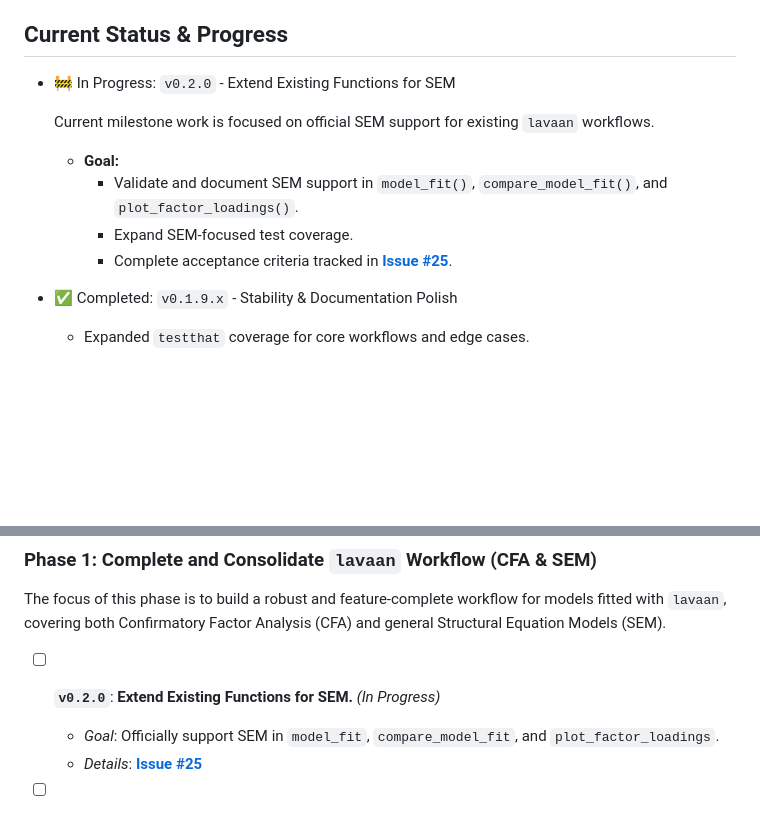
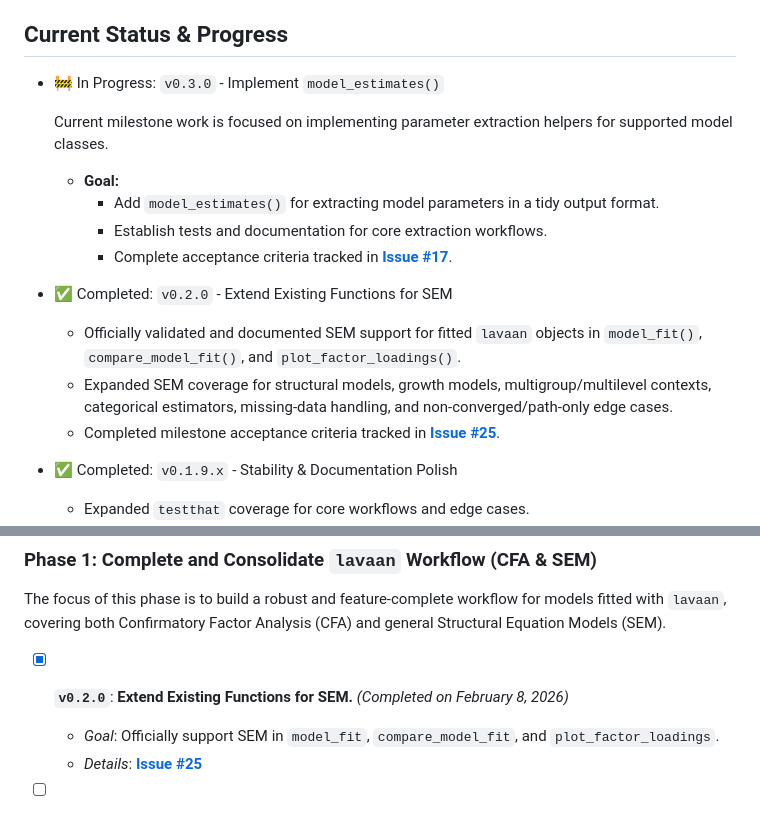
Before and after one commit to brianmsm/psymetrics, a Markdown page: ROADMAP.md, 2 parts joined by grey strips. Rendered like a GitHub page; blank space fills up the shorter version.

Commit message:
feat(roadmap): update roadmap for v0.3.0 with model_estimates()

```diff
--- a/ROADMAP.md
+++ b/ROADMAP.md
@@ -6,14 +6,20 @@ While this file contains the overall plan, day-to-day discussion and detailed te
 
 ## **Current Status & Progress**
 
-* 🚧 In Progress: `v0.2.0` - Extend Existing Functions for SEM
+* 🚧 In Progress: `v0.3.0` - Implement `model_estimates()`
 
-  Current milestone work is focused on official SEM support for existing `lavaan` workflows.
+  Current milestone work is focused on implementing parameter extraction helpers for supported model classes.
 
   - **Goal:**
-      - Validate and document SEM support in `model_fit()`, `compare_model_fit()`, and `plot_factor_loadings()`.
-      - Expand SEM-focused test coverage.
-      - Complete acceptance criteria tracked in **[Issue #25](https://github.com/brianmsm/psymetrics/issues/25)**.
+      - Add `model_estimates()` for extracting model parameters in a tidy output format.
+      - Establish tests and documentation for core extraction workflows.
+      - Complete acceptance criteria tracked in **[Issue #17](https://github.com/brianmsm/psymetrics/issues/17)**.
+
+* ✅ Completed: `v0.2.0` - Extend Existing Functions for SEM
+
+  - Officially validated and documented SEM support for fitted `lavaan` objects in `model_fit()`, `compare_model_fit()`, and `plot_factor_loadings()`.
+  - Expanded SEM coverage for structural models, growth models, multigroup/multilevel contexts, categorical estimators, missing-data handling, and non-converged/path-only edge cases.
+  - Completed milestone acceptance criteria tracked in **[Issue #25](https://github.com/brianmsm/psymetrics/issues/25)**.
 
 * ✅ Completed: `v0.1.9.x` - Stability & Documentation Polish
 
@@ -32,7 +38,7 @@ While this file contains the overall plan, day-to-day discussion and detailed te
 
 The focus of this phase is to build a robust and feature-complete workflow for models fitted with `lavaan`, covering both Confirmatory Factor Analysis (CFA) and general Structural Equation Models (SEM).
 
-* [ ] **`v0.2.0`**: **Extend Existing Functions for SEM.** *(In Progress)*
+* [x] **`v0.2.0`**: **Extend Existing Functions for SEM.** *(Completed on February 8, 2026)*
 
   - *Goal*: Officially support SEM in `model_fit`, `compare_model_fit`, and `plot_factor_loadings`.
   - *Details*: **[Issue #25](https://github.com/brianmsm/psymetrics/issues/25)**
```
